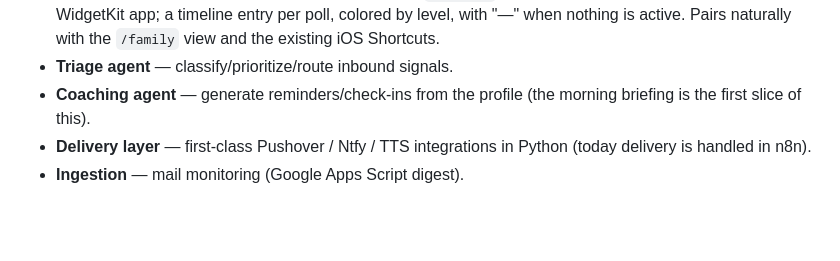
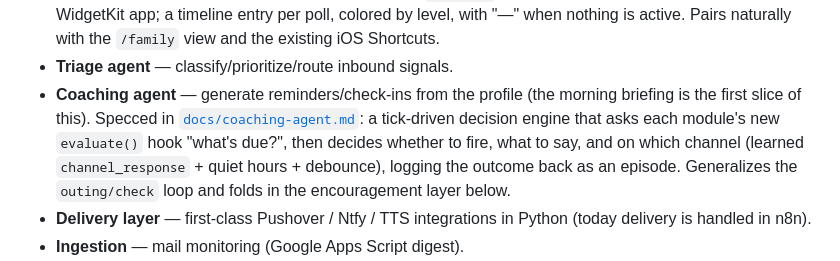
Before and after one commit to jawsthegame/prefrontal, a Markdown page: ROADMAP.md, the part around the change. GitHub-like rendering; blank space fills up the shorter version.

```diff
--- a/ROADMAP.md
+++ b/ROADMAP.md
@@ -127,7 +127,13 @@ the first test. Code follow-ups below are optional polish.
   the existing iOS Shortcuts.
 - **Triage agent** — classify/prioritize/route inbound signals.
 - **Coaching agent** — generate reminders/check-ins from the profile (the
-  morning briefing is the first slice of this).
+  morning briefing is the first slice of this). Specced in
+  [`docs/coaching-agent.md`](docs/coaching-agent.md): a tick-driven decision
+  engine that asks each module's new `evaluate()` hook "what's due?", then
+  decides whether to fire, what to say, and on which channel (learned
+  `channel_response` + quiet hours + debounce), logging the outcome back as an
+  episode. Generalizes the `outing/check` loop and folds in the encouragement
+  layer below.
 - **Delivery layer** — first-class Pushover / Ntfy / TTS integrations in Python
   (today delivery is handled in n8n).
 - **Ingestion** — mail monitoring (Google Apps Script digest).
```
Also changed, not shown: docs/coaching-agent.md (added, +385 -0 lines).
